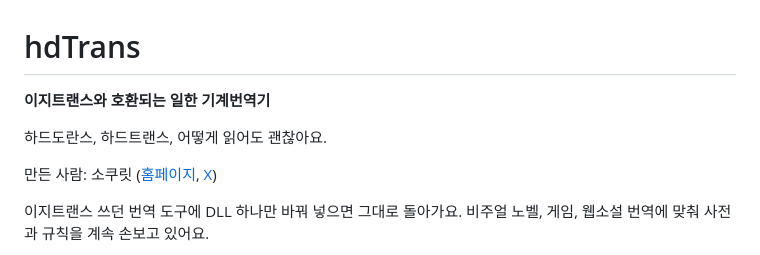
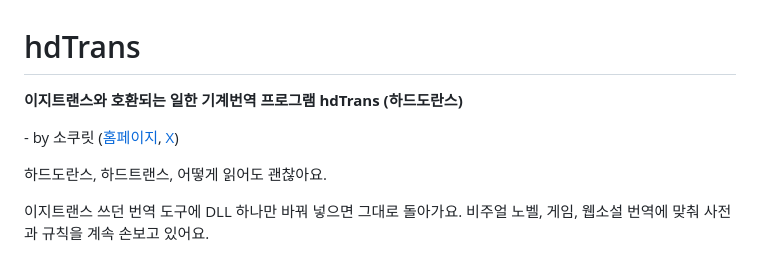
Before and after one commit to Clickin/hdTrans, a Markdown page: README.md, the part around the change. GitHub-like rendering.

Commit message:
README: title line and author byline

```diff
--- a/README.md
+++ b/README.md
@@ -1,10 +1,10 @@
 # hdTrans
 
-**이지트랜스와 호환되는 일한 기계번역기**
+**이지트랜스와 호환되는 일한 기계번역 프로그램 hdTrans (하드도란스)**
+
+\- by 소쿠릿 ([홈페이지](https://sokcuri.neko.kr/), [X](https://x.com/sokcuri))
 
 하드도란스, 하드트랜스, 어떻게 읽어도 괜찮아요.
-
-만든 사람: 소쿠릿 ([홈페이지](https://sokcuri.neko.kr/), [X](https://x.com/sokcuri))
 
 이지트랜스 쓰던 번역 도구에 DLL 하나만 바꿔 넣으면 그대로 돌아가요.
 비주얼 노벨, 게임, 웹소설 번역에 맞춰 사전과 규칙을 계속 손보고 있어요.
```
